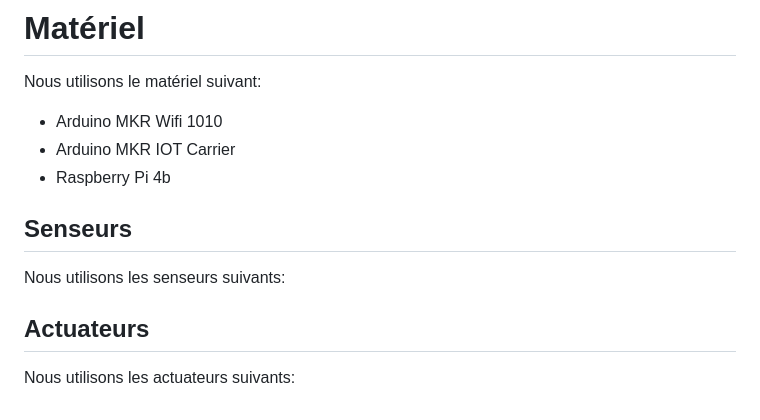
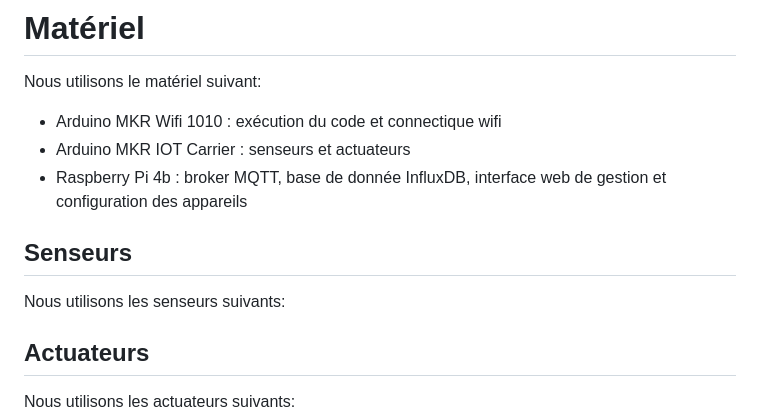
Before and after one commit to MehSalhi/IOT-Project, a Markdown page: IoT-Project-Report.md, the part around the change. Rendered like a GitHub page.

```diff
--- a/IoT-Project-Report.md
+++ b/IoT-Project-Report.md
@@ -17,13 +17,16 @@ toc-own-page: true
 
 Nous utilisons le matériel suivant:
 
-- Arduino MKR Wifi 1010
-- Arduino MKR IOT Carrier
-- Raspberry Pi 4b
+- Arduino MKR Wifi 1010 : exécution du code et connectique wifi
+- Arduino MKR IOT Carrier : senseurs et actuateurs
+- Raspberry Pi 4b : broker MQTT, base de donnée InfluxDB, interface web de
+  gestion et configuration des appareils
 
 ## Senseurs
 
 Nous utilisons les senseurs suivants:
+
+
 
 ## Actuateurs
 
```
Also changed, not shown: IOT_arch.drawio.png (added), 2 other files.
